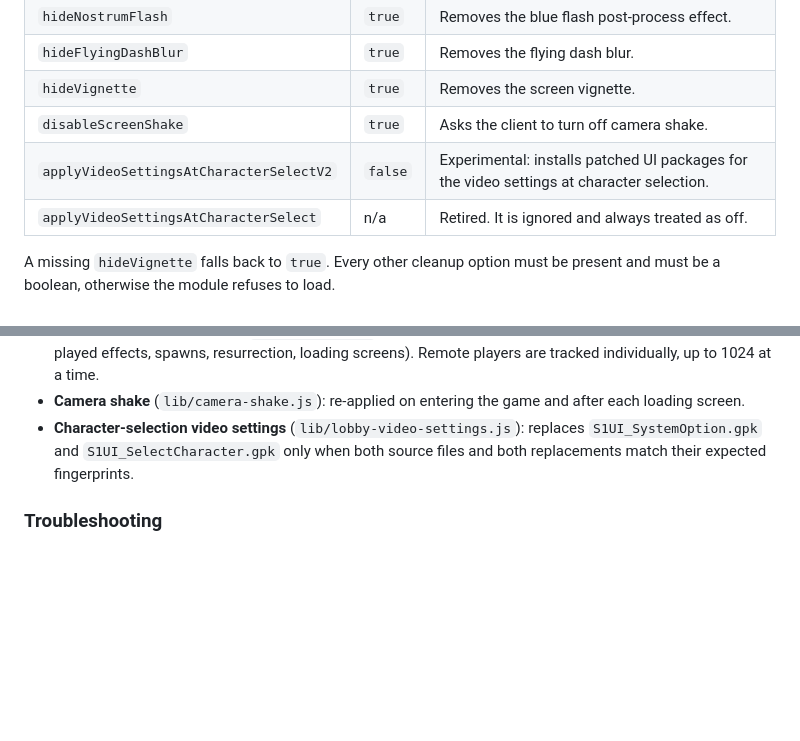
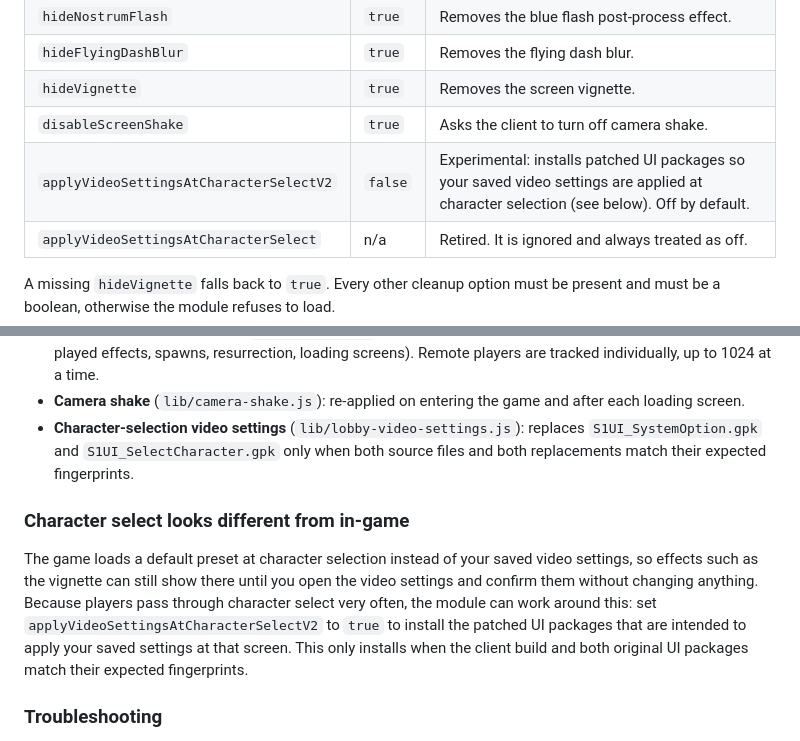
Before and after one commit to Yukilihaso-dev/tera-arborea-reborn-mods, a Markdown page: README.md, 2 parts joined by grey strips. Drawn GitHub-style; blank space fills up the shorter version.

Commit message:
Document the character-select video settings workaround
Explain that the game applies a default preset at character selection
instead of the saved video settings, and how the optional
applyVideoSettingsAtCharacterSelectV2 setting addresses it.

Co-Authored-By: Claude Sonnet 5.5 <noreply@anthropic.com>
Claude-Session: https://claude.ai/code/session_0172ZdvmjLBVcVsHBpx5vCba

```diff
--- a/README.md
+++ b/README.md
@@ -29,7 +29,7 @@ Edit `arborea-visual-cleanup/config.json` and restart the client. All options ar
 | `hideFlyingDashBlur` | `true` | Removes the flying dash blur. |
 | `hideVignette` | `true` | Removes the screen vignette. |
 | `disableScreenShake` | `true` | Asks the client to turn off camera shake. |
-| `applyVideoSettingsAtCharacterSelectV2` | `false` | Experimental: installs patched UI packages for the video settings at character selection. |
+| `applyVideoSettingsAtCharacterSelectV2` | `false` | Experimental: installs patched UI packages so your saved video settings are applied at character selection (see below). Off by default. |
 | `applyVideoSettingsAtCharacterSelect` | n/a | Retired. It is ignored and always treated as off. |
 
 A missing `hideVignette` falls back to `true`. Every other cleanup option must be present and must be a boolean, otherwise the module refuses to load.
@@ -53,6 +53,10 @@ Shader changes skipped: this client build does not match the supported baseline.
 - **Camera shake** (`lib/camera-shake.js`): re-applied on entering the game and after each loading screen.
 - **Character-selection video settings** (`lib/lobby-video-settings.js`): replaces `S1UI_SystemOption.gpk` and `S1UI_SelectCharacter.gpk` only when both source files and both replacements match their expected fingerprints.
 
+### Character select looks different from in-game
+
+The game loads a default preset at character selection instead of your saved video settings, so effects such as the vignette can still show there until you open the video settings and confirm them without changing anything. Because players pass through character select very often, the module can work around this: set `applyVideoSettingsAtCharacterSelectV2` to `true` to install the patched UI packages that are intended to apply your saved settings at that screen. This only installs when the client build and both original UI packages match their expected fingerprints.
+
 ### Troubleshooting
 
 - **Nothing changes:** check the Tera Toolbox log for a "skipped" message. It almost always means the client build or `PostProcess.gpk` does not match the baseline.
```
